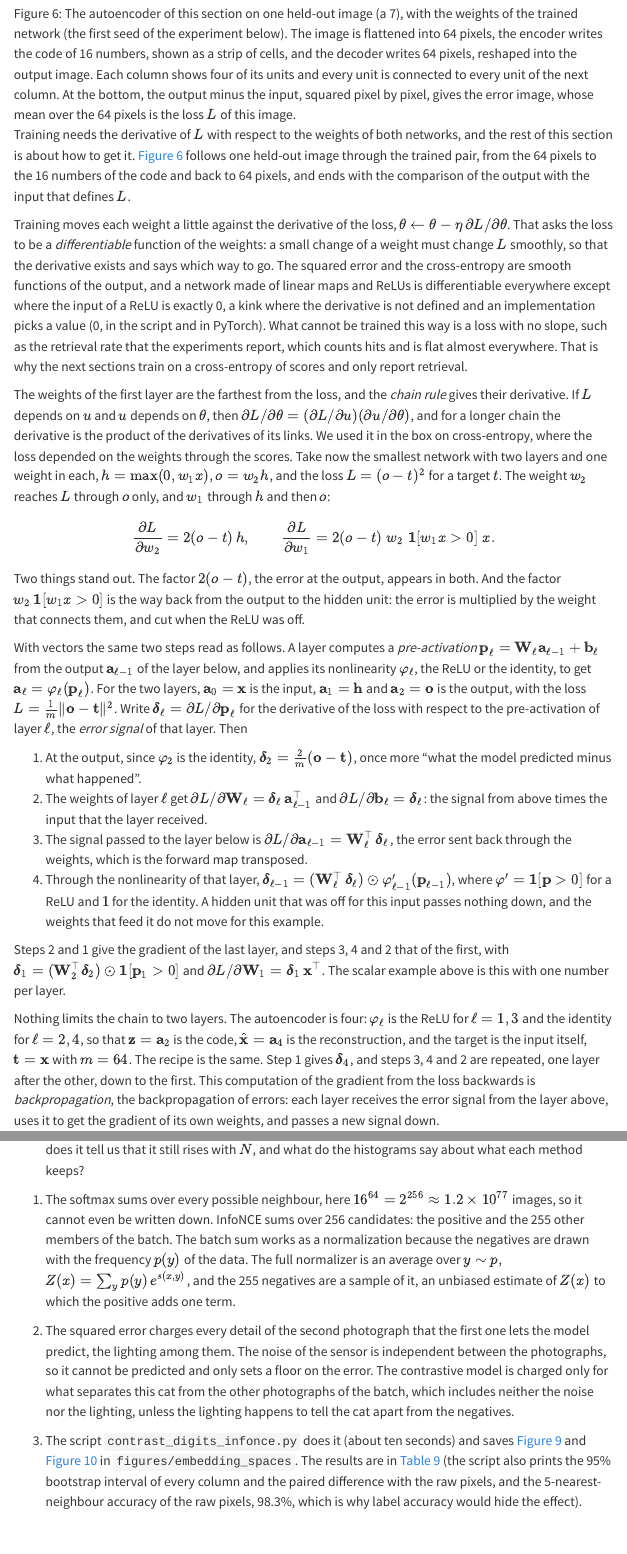
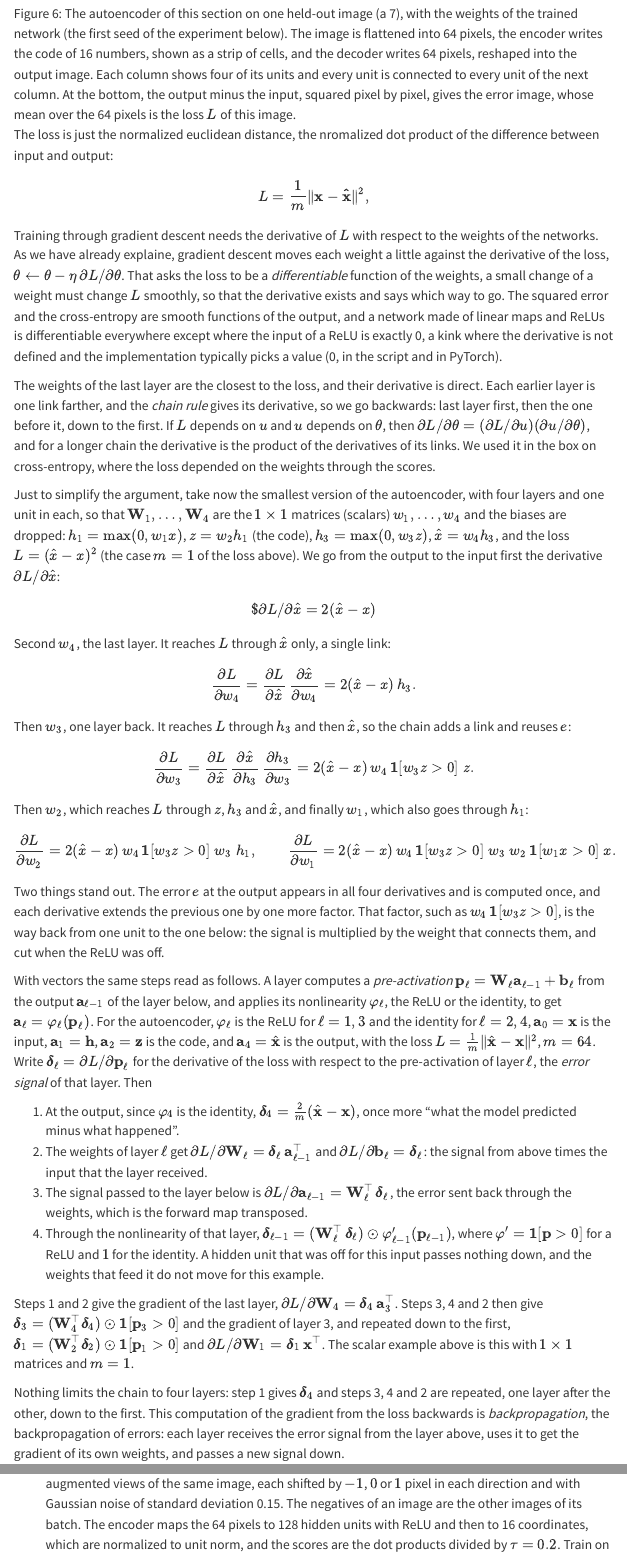
Before and after one commit to marcmagransdeabril/embedding-revolution-private, a Quarto document (chapters/embedding_spaces.qmd): the page in a window 1100 px wide, from 10890 px down, and a second part further down, joined at a grey line. Rendered offline with R 4.5, knitr and Pandoc in place of Quarto, with nearby package versions; menus at the side of the page are left out; long lines of code are wrapped.

Commit message:
Enhance clarity in the autoencoder section by refining the explanation of the loss function and the backpropagation process, including detailed derivations for weight updates.

```diff
--- a/chapters/embedding_spaces.qmd
+++ b/chapters/embedding_spaces.qmd
@@ -555,30 +555,52 @@ The parameter size of the autoencoder is a first measure of what the nonlinearit
 
 ![The autoencoder of this section on one held-out image (a 7), with the weights of the trained network (the first seed of the experiment below). The image is flattened into 64 pixels, the encoder writes the code of 16 numbers, shown as a strip of cells, and the decoder writes 64 pixels, reshaped into the output image. Each column shows four of its units and every unit is connected to every unit of the next column. At the bottom, the output minus the input, squared pixel by pixel, gives the error image, whose mean over the 64 pixels is the loss $L$ of this image.](../diagrams/embedding_spaces/autoencoder.pdf){#fig-autoencoder width=95% fig-pos="t"}
 
-Training needs the derivative of $L$ with respect to the weights of both networks, and the rest of this section is about how to get it. @fig-autoencoder follows one held-out image through the trained pair, from the 64 pixels to the 16 numbers of the code and back to 64 pixels, and ends with the comparison of the output with the input that defines $L$.
+The loss is just the normalized euclidean distance, the nromalized dot product of the difference between input and output:
+$$
+L = \frac{1}{m} \lVert \mathbf{x} - \mathbf{\hat{x}} \rVert^2,
+$$
 
-Training moves each weight a little against the derivative of the loss, $\theta \leftarrow \theta - \eta\,\partial L/\partial\theta$. That asks the loss to be a *differentiable* function of the weights: a small change of a weight must change $L$ smoothly, so that the derivative exists and says which way to go. The squared error and the cross-entropy are smooth functions of the output, and a network made of linear maps and ReLUs is differentiable everywhere except where the input of a ReLU is exactly 0, a kink where the derivative is not defined and an implementation picks a value (0, in the script and in PyTorch). What cannot be trained this way is a loss with no slope, such as the retrieval rate that the experiments report, which counts hits and is flat almost everywhere. That is why the next sections train on a cross-entropy of scores and only report retrieval.
+Training through gradient descent needs the derivative of $L$ with respect to the weights of the networks. As we have already explaine, gradient descent moves each weight a little against the derivative of the loss, $\theta \leftarrow \theta - \eta\,\partial L/\partial\theta$. That asks the loss to be a *differentiable* function of the weights, a small change of a weight must change $L$ smoothly, so that the derivative exists and says which way to go. The squared error and the cross-entropy are smooth functions of the output, and a network made of linear maps and ReLUs is differentiable everywhere except where the input of a ReLU is exactly 0, a kink where the derivative is not defined and the implementation typically picks a value (0, in the script and in PyTorch).
 
-The weights of the first layer are the farthest from the loss, and the *chain rule* gives their derivative. If $L$ depends on $u$ and $u$ depends on $\theta$, then $\partial L/\partial\theta = (\partial L/\partial u)(\partial u/\partial\theta)$, and for a longer chain the derivative is the product of the derivatives of its links. We used it in the box on cross-entropy, where the loss depended on the weights through the scores. Take now the smallest network with two layers and one weight in each, $h = \max(0, w_1 x)$, $o = w_2 h$, and the loss $L = (o - t)^2$ for a target $t$. The weight $w_2$ reaches $L$ through $o$ only, and $w_1$ through $h$ and then $o$:
+The weights of the last layer are the closest to the loss, and their derivative is direct. Each earlier layer is one link farther, and the *chain rule* gives its derivative, so we go backwards: last layer first, then the one before it, down to the first. If $L$ depends on $u$ and $u$ depends on $\theta$, then $\partial L/\partial\theta = (\partial L/\partial u)(\partial u/\partial\theta)$, and for a longer chain the derivative is the product of the derivatives of its links. We used it in the box on cross-entropy, where the loss depended on the weights through the scores.
+
+Just to simplify the argument, take now the smallest version of the autoencoder, with four layers and one unit in each, so that $\mathbf{W}_1,\dots,\mathbf{W}_4$ are the $1\times 1$ matrices (scalars) $w_1,\dots,w_4$ and the biases are dropped: $h_1 = \max(0, w_1 x)$, $z = w_2 h_1$ (the code), $h_3 = \max(0, w_3 z)$, $\hat{x} = w_4 h_3$, and the loss $L = (\hat{x} - x)^2$ (the case $m = 1$ of the loss above). We go from the output to the input first the derivative $\partial L/\partial\hat{x}$:
+$$
+$\partial L/\partial\hat{x}=2(\hat{x} - x)
+$$
+
+Second $w_4$, the last layer. It reaches $L$ through $\hat{x}$ only, a single link:
 
 $$
-\frac{\partial L}{\partial w_2} = 2(o - t)\,h,
-\qquad
-\frac{\partial L}{\partial w_1} = 2(o - t)\;w_2\;\mathbf{1}[w_1 x > 0]\;x.
+\frac{\partial L}{\partial w_4} = \frac{\partial L}{\partial \hat{x}}\,\frac{\partial \hat{x}}{\partial w_4} = 2(\hat{x} - x)\,h_3.
 $$
 
-Two things stand out. The factor $2(o-t)$, the error at the output, appears in both. And the factor $w_2\,\mathbf{1}[w_1 x > 0]$ is the way back from the output to the hidden unit: the error is multiplied by the weight that connects them, and cut when the ReLU was off.
+Then $w_3$, one layer back. It reaches $L$ through $h_3$ and then $\hat{x}$, so the chain adds a link and reuses $e$:
 
-With vectors the same two steps read as follows. A layer computes a *pre-activation* $\mathbf{p}_\ell = \mathbf{W}_\ell \mathbf{a}_{\ell-1} + \mathbf{b}_\ell$ from the output $\mathbf{a}_{\ell-1}$ of the layer below, and applies its nonlinearity $\varphi_\ell$, the ReLU or the identity, to get $\mathbf{a}_\ell = \varphi_\ell(\mathbf{p}_\ell)$. For the two layers, $\mathbf{a}_0 = \mathbf{x}$ is the input, $\mathbf{a}_1 = \mathbf{h}$ and $\mathbf{a}_2 = \mathbf{o}$ is the output, with the loss $L = \frac{1}{m}\lVert\mathbf{o} - \mathbf{t}\rVert^2$. Write $\boldsymbol{\delta}_\ell = \partial L/\partial \mathbf{p}_\ell$ for the derivative of the loss with respect to the pre-activation of layer $\ell$, the *error signal* of that layer. Then
+$$
+\frac{\partial L}{\partial w_3} = \frac{\partial L}{\partial \hat{x}}\,\frac{\partial \hat{x}}{\partial h_3}\,\frac{\partial h_3}{\partial w_3} = 2(\hat{x} - x)\,w_4\,\mathbf{1}[w_3 z > 0]\;z.
+$$
 
-1. At the output, since $\varphi_2$ is the identity, $\boldsymbol{\delta}_2 = \frac{2}{m}(\mathbf{o} - \mathbf{t})$, once more "what the model predicted minus what happened".
+Then $w_2$, which reaches $L$ through $z$, $h_3$ and $\hat{x}$, and finally $w_1$, which also goes through $h_1$:
+
+$$
+\frac{\partial L}{\partial w_2} = 2(\hat{x} - x)\,w_4\,\mathbf{1}[w_3 z > 0]\;w_3\;h_1,
+\qquad
+\frac{\partial L}{\partial w_1} = 2(\hat{x} - x)\,w_4\,\mathbf{1}[w_3 z > 0]\;w_3\;w_2\,\mathbf{1}[w_1 x > 0]\;x.
+$$
+
+Two things stand out. The error $e$ at the output appears in all four derivatives and is computed once, and each derivative extends the previous one by one more factor. That factor, such as $w_4\,\mathbf{1}[w_3 z > 0]$, is the way back from one unit to the one below: the signal is multiplied by the weight that connects them, and cut when the ReLU was off.
+
+With vectors the same steps read as follows. A layer computes a *pre-activation* $\mathbf{p}_\ell = \mathbf{W}_\ell \mathbf{a}_{\ell-1} + \mathbf{b}_\ell$ from the output $\mathbf{a}_{\ell-1}$ of the layer below, and applies its nonlinearity $\varphi_\ell$, the ReLU or the identity, to get $\mathbf{a}_\ell = \varphi_\ell(\mathbf{p}_\ell)$. For the autoencoder, $\varphi_\ell$ is the ReLU for $\ell = 1, 3$ and the identity for $\ell = 2, 4$, $\mathbf{a}_0 = \mathbf{x}$ is the input, $\mathbf{a}_1 = \mathbf{h}$, $\mathbf{a}_2 = \mathbf{z}$ is the code, and $\mathbf{a}_4 = \hat{\mathbf{x}}$ is the output, with the loss $L = \frac{1}{m}\lVert\hat{\mathbf{x}} - \mathbf{x}\rVert^2$, $m = 64$. Write $\boldsymbol{\delta}_\ell = \partial L/\partial \mathbf{p}_\ell$ for the derivative of the loss with respect to the pre-activation of layer $\ell$, the *error signal* of that layer. Then
+
+1. At the output, since $\varphi_4$ is the identity, $\boldsymbol{\delta}_4 = \frac{2}{m}(\hat{\mathbf{x}} - \mathbf{x})$, once more "what the model predicted minus what happened".
 2. The weights of layer $\ell$ get $\partial L/\partial\mathbf{W}_\ell = \boldsymbol{\delta}_\ell\,\mathbf{a}_{\ell-1}^\top$ and $\partial L/\partial\mathbf{b}_\ell = \boldsymbol{\delta}_\ell$: the signal from above times the input that the layer received.
 3. The signal passed to the layer below is $\partial L/\partial \mathbf{a}_{\ell-1} = \mathbf{W}_\ell^\top\,\boldsymbol{\delta}_\ell$, the error sent back through the weights, which is the forward map transposed.
 4. Through the nonlinearity of that layer, $\boldsymbol{\delta}_{\ell-1} = (\mathbf{W}_\ell^\top\,\boldsymbol{\delta}_\ell) \odot \varphi_{\ell-1}'(\mathbf{p}_{\ell-1})$, where $\varphi' = \mathbf{1}[\mathbf{p} > 0]$ for a ReLU and $1$ for the identity. A hidden unit that was off for this input passes nothing down, and the weights that feed it do not move for this example.
 
-Steps 2 and 1 give the gradient of the last layer, and steps 3, 4 and 2 that of the first, with $\boldsymbol{\delta}_1 = (\mathbf{W}_2^\top\boldsymbol{\delta}_2)\odot\mathbf{1}[\mathbf{p}_1 > 0]$ and $\partial L/\partial\mathbf{W}_1 = \boldsymbol{\delta}_1\,\mathbf{x}^\top$. The scalar example above is this with one number per layer.
+Steps 1 and 2 give the gradient of the last layer, $\partial L/\partial\mathbf{W}_4 = \boldsymbol{\delta}_4\,\mathbf{a}_3^\top$. Steps 3, 4 and 2 then give $\boldsymbol{\delta}_3 = (\mathbf{W}_4^\top\boldsymbol{\delta}_4)\odot\mathbf{1}[\mathbf{p}_3 > 0]$ and the gradient of layer 3, and repeated down to the first, $\boldsymbol{\delta}_1 = (\mathbf{W}_2^\top\boldsymbol{\delta}_2)\odot\mathbf{1}[\mathbf{p}_1 > 0]$ and $\partial L/\partial\mathbf{W}_1 = \boldsymbol{\delta}_1\,\mathbf{x}^\top$. The scalar example above is this with $1\times 1$ matrices and $m = 1$.
 
-Nothing limits the chain to two layers. The autoencoder is four: $\varphi_\ell$ is the ReLU for $\ell = 1, 3$ and the identity for $\ell = 2, 4$, so that $\mathbf{z} = \mathbf{a}_2$ is the code, $\hat{\mathbf{x}} = \mathbf{a}_4$ is the reconstruction, and the target is the input itself, $\mathbf{t} = \mathbf{x}$ with $m = 64$. The recipe is the same. Step 1 gives $\boldsymbol{\delta}_4$, and steps 3, 4 and 2 are repeated, one layer after the other, down to the first. This computation of the gradient from the loss backwards is *backpropagation*, the backpropagation of errors: each layer receives the error signal from the layer above, uses it to get the gradient of its own weights, and passes a new signal down.
+Nothing limits the chain to four layers: step 1 gives $\boldsymbol{\delta}_4$ and steps 3, 4 and 2 are repeated, one layer after the other, down to the first. This computation of the gradient from the loss backwards is *backpropagation*, the backpropagation of errors: each layer receives the error signal from the layer above, uses it to get the gradient of its own weights, and passes a new signal down.
 
 Two features are worth keeping in mind. The encoder has no loss of its own, and it learns from the errors of the decoder, which reach it through the code: the first layer learns from the same error as the last one, after it has been weighted by the layers in between and filtered by their ReLUs. And the cost is small. The forward pass keeps every $\mathbf{a}_\ell$, which step 2 needs, and a backward pass then costs about as much as a forward pass, whatever the number of layers. Getting the same gradient by moving each weight in turn and watching the loss, with central finite differences, takes two forward passes per weight, $2\times 20{,}816 = 41{,}632$ for our autoencoder, for the gradient of a single step. Deriving these signals by hand and coding them is slow and error prone, and the code of the backward pass repeats that of the forward pass. Libraries automate it, under the name of automatic differentiation, which this book introduces with its first model trained in PyTorch, in @sec-ch-generative-spaces. Here the backward pass is written by hand in `numpy`, as the loop of steps 1 to 4, because the point is to see the signals travel, and it is checked before training against central finite differences, which need only the forward code (exercise 2). All the gradients are computed at the current weights, and then every array is updated at once, $\mathbf{W} \leftarrow \mathbf{W} - \eta\,\partial L/\partial\mathbf{W}$. The experiments use Adam, a variant of the step that rescales each coordinate of the gradient and starts from the same gradients. When the loss is a contrast, only step 1 changes (Learning by Contrast: Anything).
 
```
